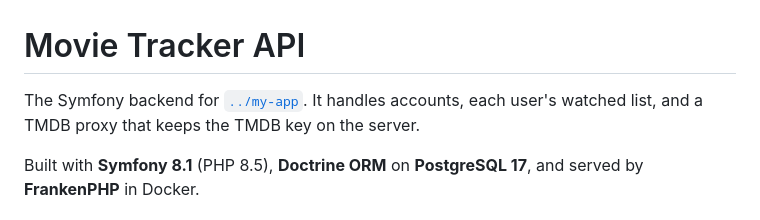
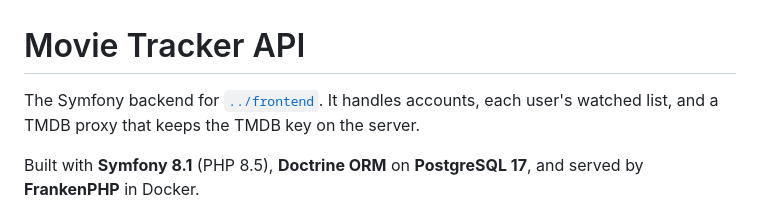
Before and after one commit to behgaya/nuxt-movie-tracker, a Markdown page: api/README.md, the part around the change. GitHub-like rendering.

Commit message:
Rename my-app/ to frontend/

```diff
--- a/api/README.md
+++ b/api/README.md
@@ -1,6 +1,6 @@
 # Movie Tracker API
 
-The Symfony backend for [`../my-app`](../my-app). It handles accounts, each user's watched list, and a TMDB proxy that keeps the TMDB key on the server.
+The Symfony backend for [`../frontend`](../frontend). It handles accounts, each user's watched list, and a TMDB proxy that keeps the TMDB key on the server.
 
 Built with **Symfony 8.1** (PHP 8.5), **Doctrine ORM** on **PostgreSQL 17**, and served by **FrankenPHP** in Docker.
 
```
